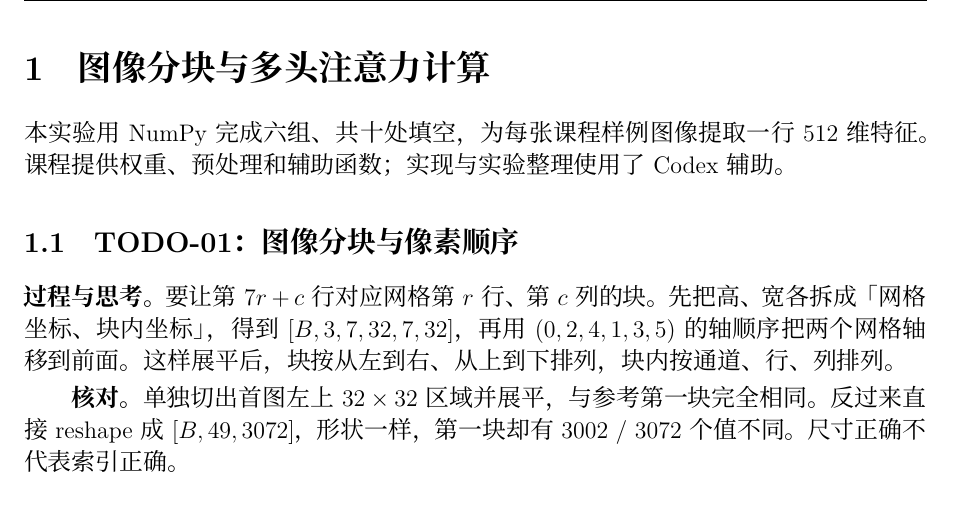
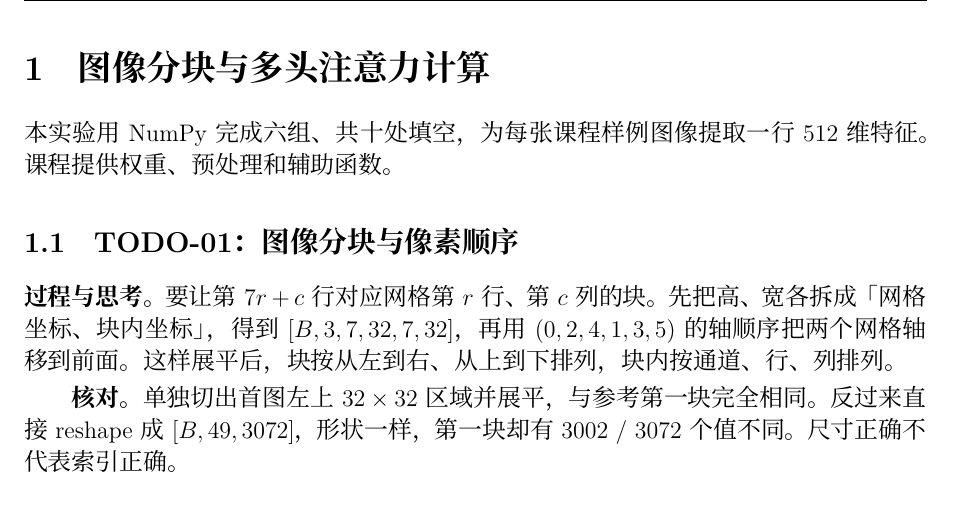
Before and after one commit to stellar888999-arch/szu-python-project1-numpy, a LaTeX document (report/main.tex): part of page 2 of 5, cut so that both start at the same text. Compiled offline with XeLaTeX; a missing font is replaced by an installed copy or a similar font.

Commit message:
docs: remove requested sentence from report introduction

```diff
--- a/report/main.tex
+++ b/report/main.tex
@@ -41,7 +41,7 @@
 \setcounter{page}{1}
 
 \section{图像分块与多头注意力计算}
-本实验用 NumPy 完成六组、共十处填空，为每张课程样例图像提取一行 512 维特征。课程提供权重、预处理和辅助函数；实现与实验整理使用了 Codex 辅助。
+本实验用 NumPy 完成六组、共十处填空，为每张课程样例图像提取一行 512 维特征。课程提供权重、预处理和辅助函数。
 
 \subsection{TODO-01：图像分块与像素顺序}
 \textbf{过程与思考。}要让第 \(7r+c\) 行对应网格第 \(r\) 行、第 \(c\) 列的块。先把高、宽各拆成「网格坐标、块内坐标」，得到 \([B,3,7,32,7,32]\)，再用 \((0,2,4,1,3,5)\) 的轴顺序 把两个网格轴移到前面。这样展平后，块按从左到右、从上到下排列，块内按通道、行、列排列。
```
Also changed, not shown: output/pdf/project1-report.pdf.
